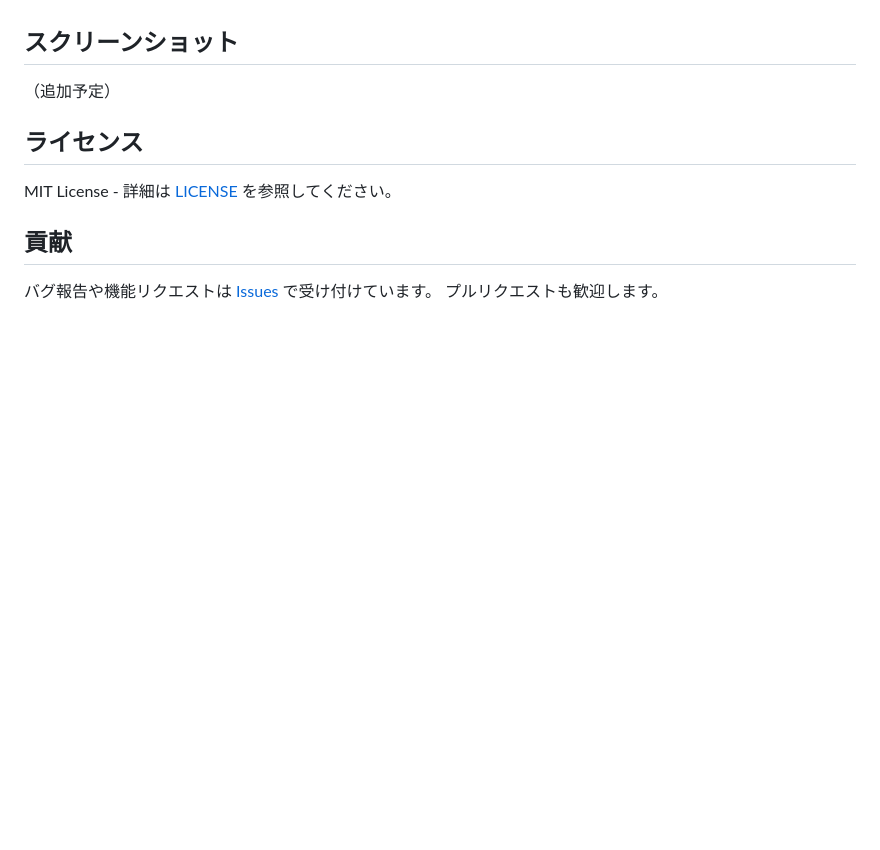
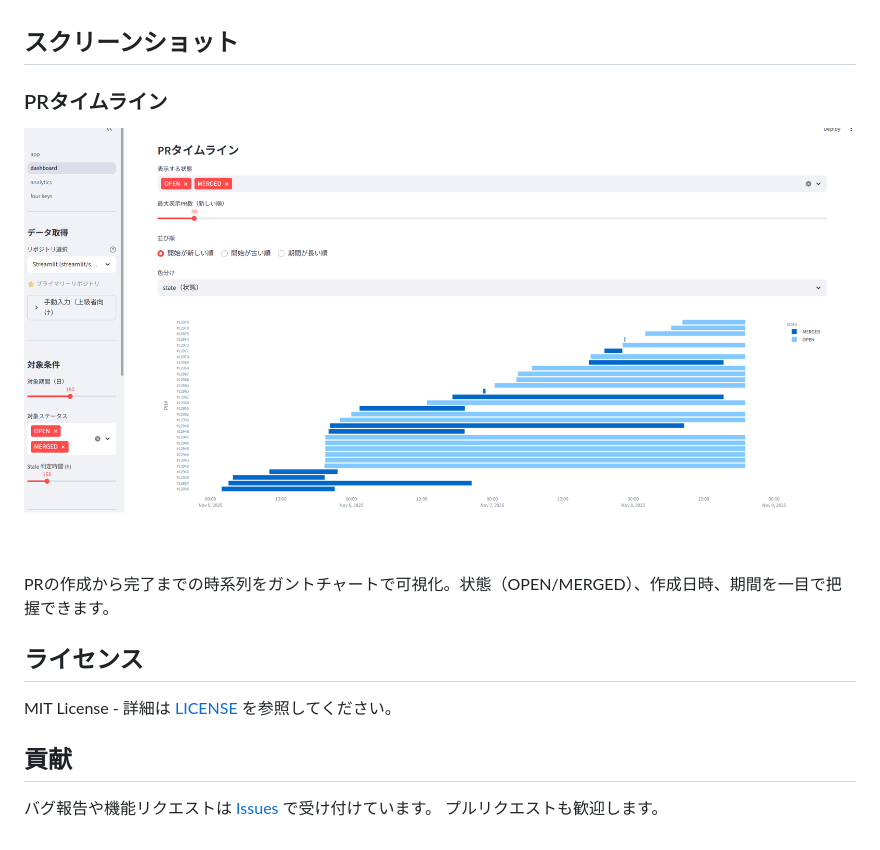
Before and after one commit to Hidenori24/github-pr-dashboard, a Markdown page: README.md, the part around the change. Drawn GitHub-style; pictures changed too: images/dashboard-timeline.png (added); blank space fills up the shorter version.

Commit message:
Add PR timeline screenshot to README

```diff
--- a/README.md
+++ b/README.md
@@ -64,7 +64,11 @@ streamlit run app.py
 
 ## スクリーンショット
 
-（追加予定）
+### PRタイムライン
+
+![PRタイムライン](images/dashboard-timeline.png)
+
+PRの作成から完了までの時系列をガントチャートで可視化。状態（OPEN/MERGED）、作成日時、期間を一目で把握できます。
 
 ## ライセンス
 
```
Also changed, not shown: README_EN.md (+5 -1 lines).
